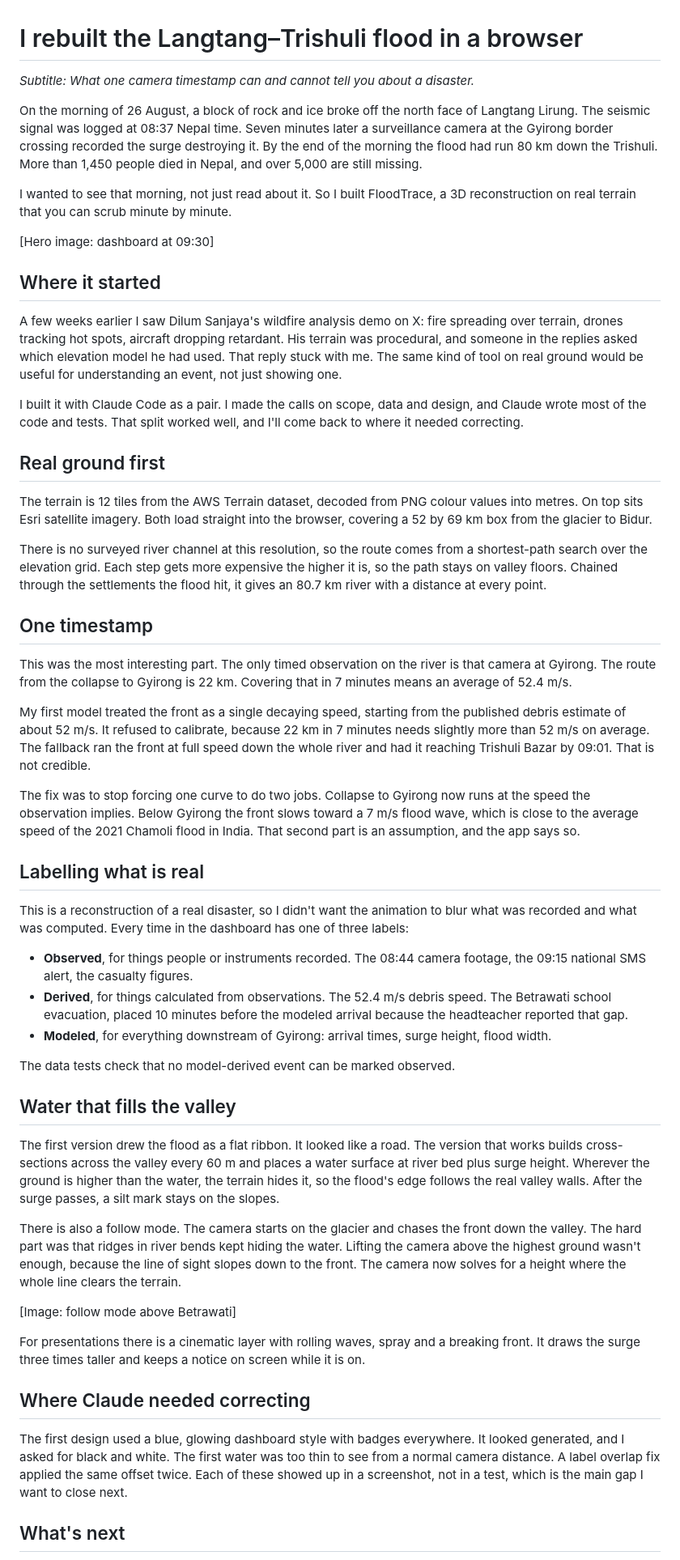
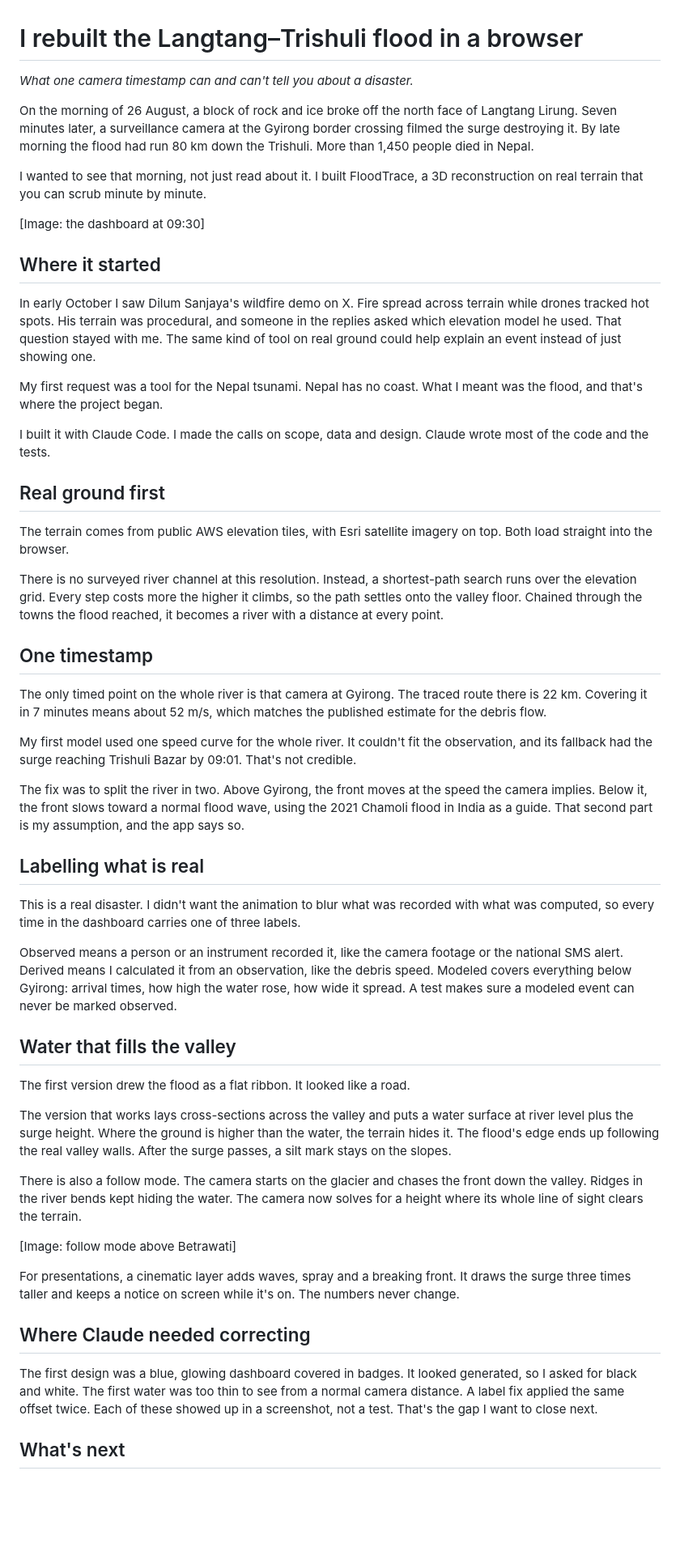
Before and after one commit to anudeepadi/floodtrace, a Markdown page: docs/launch/medium.md, the part around one of its changes. Shown at 81% size. Drawn GitHub-style; blank space fills up the shorter version.

Commit message:
docs: tighten the Medium draft to Adi's voice

```diff
--- a/docs/launch/medium.md
+++ b/docs/launch/medium.md
@@ -1,56 +1,56 @@
 # I rebuilt the Langtang–Trishuli flood in a browser
 
-*Subtitle: What one camera timestamp can and cannot tell you about a disaster.*
+*What one camera timestamp can and can't tell you about a disaster.*
 
-On the morning of 26 August, a block of rock and ice broke off the north face of Langtang Lirung. The seismic signal was logged at 08:37 Nepal time. Seven minutes later a surveillance camera at the Gyirong border crossing recorded the surge destroying it. By the end of the morning the flood had run 80 km down the Trishuli. More than 1,450 people died in Nepal, and over 5,000 are still missing.
+On the morning of 26 August, a block of rock and ice broke off the north face of Langtang Lirung. Seven minutes later, a surveillance camera at the Gyirong border crossing filmed the surge destroying it. By late morning the flood had run 80 km down the Trishuli. More than 1,450 people died in Nepal.
 
-I wanted to see that morning, not just read about it. So I built FloodTrace, a 3D reconstruction on real terrain that you can scrub minute by minute.
+I wanted to see that morning, not just read about it. I built FloodTrace, a 3D reconstruction on real terrain that you can scrub minute by minute.
 
-[Hero image: dashboard at 09:30]
+[Image: the dashboard at 09:30]
 
 ## Where it started
 
-A few weeks earlier I saw Dilum Sanjaya's wildfire analysis demo on X: fire spreading over terrain, drones tracking hot spots, aircraft dropping retardant. His terrain was procedural, and someone in the replies asked which elevation model he had used. That reply stuck with me. The same kind of tool on real ground would be useful for understanding an event, not just showing one.
+In early October I saw Dilum Sanjaya's wildfire demo on X. Fire spread across terrain while drones tracked hot spots. His terrain was procedural, and someone in the replies asked which elevation model he used. That question stayed with me. The same kind of tool on real ground could help explain an event instead of just showing one.
 
-I built it with Claude Code as a pair. I made the calls on scope, data and design, and Claude wrote most of the code and tests. That split worked well, and I'll come back to where it needed correcting.
+My first request was a tool for the Nepal tsunami. Nepal has no coast. What I meant was the flood, and that's where the project began.
+
+I built it with Claude Code. I made the calls on scope, data and design. Claude wrote most of the code and the tests.
 
 ## Real ground first
 
-The terrain is 12 tiles from the AWS Terrain dataset, decoded from PNG colour values into metres. On top sits Esri satellite imagery. Both load straight into the browser, covering a 52 by 69 km box from the glacier to Bidur.
+The terrain comes from public AWS elevation tiles, with Esri satellite imagery on top. Both load straight into the browser.
 
-There is no surveyed river channel at this resolution, so the route comes from a shortest-path search over the elevation grid. Each step gets more expensive the higher it is, so the path stays on valley floors. Chained through the settlements the flood hit, it gives an 80.7 km river with a distance at every point.
+There is no surveyed river channel at this resolution. Instead, a shortest-path search runs over the elevation grid. Every step costs more the higher it climbs, so the path settles onto the valley floor. Chained through the towns the flood reached, it becomes a river with a distance at every point.
 
 ## One timestamp
 
-This was the most interesting part. The only timed observation on the river is that camera at Gyirong. The route from the collapse to Gyirong is 22 km. Covering that in 7 minutes means an average of 52.4 m/s.
+The only timed point on the whole river is that camera at Gyirong. The traced route there is 22 km. Covering it in 7 minutes means about 52 m/s, which matches the published estimate for the debris flow.
 
-My first model treated the front as a single decaying speed, starting from the published debris estimate of about 52 m/s. It refused to calibrate, because 22 km in 7 minutes needs slightly more than 52 m/s on average. The fallback ran the front at full speed down the whole river and had it reaching Trishuli Bazar by 09:01. That is not credible.
+My first model used one speed curve for the whole river. It couldn't fit the observation, and its fallback had the surge reaching Trishuli Bazar by 09:01. That's not credible.
 
-The fix was to stop forcing one curve to do two jobs. Collapse to Gyirong now runs at the speed the observation implies. Below Gyirong the front slows toward a 7 m/s flood wave, which is close to the average speed of the 2021 Chamoli flood in India. That second part is an assumption, and the app says so.
+The fix was to split the river in two. Above Gyirong, the front moves at the speed the camera implies. Below it, the front slows toward a normal flood wave, using the 2021 Chamoli flood in India as a guide. That second part is my assumption, and the app says so.
 
 ## Labelling what is real
 
-This is a reconstruction of a real disaster, so I didn't want the animation to blur what was recorded and what was computed. Every time in the dashboard has one of three labels:
+This is a real disaster. I didn't want the animation to blur what was recorded with what was computed, so every time in the dashboard carries one of three labels.
 
-- **Observed**, for things people or instruments recorded. The 08:44 camera footage, the 09:15 national SMS alert, the casualty figures.
-- **Derived**, for things calculated from observations. The 52.4 m/s debris speed. The Betrawati school evacuation, placed 10 minutes before the modeled arrival because the headteacher reported that gap.
-- **Modeled**, for everything downstream of Gyirong: arrival times, surge height, flood width.
-
-The data tests check that no model-derived event can be marked observed.
+Observed means a person or an instrument recorded it, like the camera footage or the national SMS alert. Derived means I calculated it from an observation, like the debris speed. Modeled covers everything below Gyirong: arrival times, how high the water rose, how wide it spread. A test makes sure a modeled event can never be marked observed.
 
 ## Water that fills the valley
 
-The first version drew the flood as a flat ribbon. It looked like a road. The version that works builds cross-sections across the valley every 60 m and places a water surface at river bed plus surge height. Wherever the ground is higher than the water, the terrain hides it, so the flood's edge follows the real valley walls. After the surge passes, a silt mark stays on the slopes.
+The first version drew the flood as a flat ribbon. It looked like a road.
 
-There is also a follow mode. The camera starts on the glacier and chases the front down the valley. The hard part was that ridges in river bends kept hiding the water. Lifting the camera above the highest ground wasn't enough, because the line of sight slopes down to the front. The camera now solves for a height where the whole line clears the terrain.
+The version that works lays cross-sections across the valley and puts a water surface at river level plus the surge height. Where the ground is higher than the water, the terrain hides it. The flood's edge ends up following the real valley walls. After the surge passes, a silt mark stays on the slopes.
+
+There is also a follow mode. The camera starts on the glacier and chases the front down the valley. Ridges in the river bends kept hiding the water. The camera now solves for a height where its whole line of sight clears the terrain.
 
 [Image: follow mode above Betrawati]
 
-For presentations there is a cinematic layer with rolling waves, spray and a breaking front. It draws the surge three times taller and keeps a notice on screen while it is on.
+For presentations, a cinematic layer adds waves, spray and a breaking front. It draws the surge three times taller and keeps a notice on screen while it's on. The numbers never change.
 
 ## Where Claude needed correcting
 
-The first design used a blue, glowing dashboard style with badges everywhere. It looked generated, and I asked for black and white. The first water was too thin to see from a normal camera distance. A label overlap fix applied the same offset twice. Each of these showed up in a screenshot, not in a test, which is the main gap I want to close next.
+The first design was a blue, glowing dashboard covered in badges. It looked generated, so I asked for black and white. The first water was too thin to see from a normal camera distance. A label fix applied the same offset twice. Each of these showed up in a screenshot, not a test. That's the gap I want to close next.
 
 ## What's next
 
```
Also changed, not shown: other parts of docs/launch/medium.md (+4 -4 lines).
